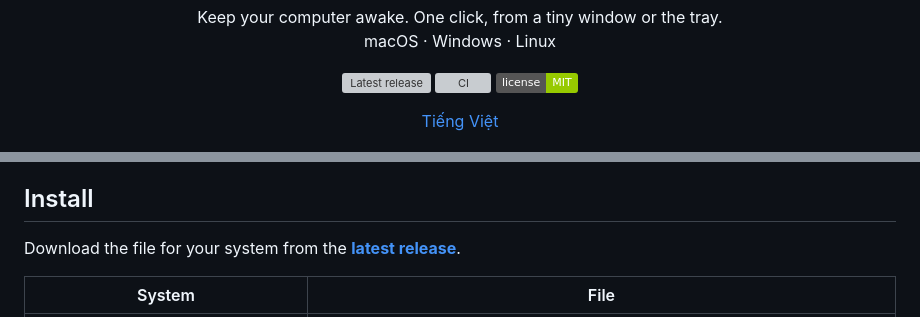
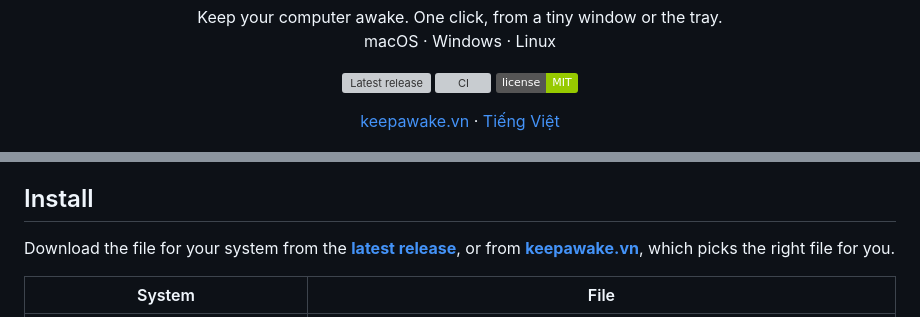
Before and after one commit to kingleykin/keepawake, a Markdown page: README.md, 2 parts joined by grey strips. Rendered like a GitHub page; badges without logos; grey boxes are pictures that could not be loaded.

```diff
--- a/README.md
+++ b/README.md
@@ -15,7 +15,7 @@
   <a href="LICENSE"><img alt="MIT License" src="https://img.shields.io/badge/license-MIT-green"></a>
 </p>
 
-<p align="center"><a href="README.vi.md">Tiếng Việt</a></p>
+<p align="center"><a href="https://keepawake.vn">keepawake.vn</a> · <a href="README.vi.md">Tiếng Việt</a></p>
 
 <p align="center">
   <img src="docs/demo.gif" width="640" alt="Picking 30 minutes, switching KeepAwake on, then setting it to keep awake until 18:30. The tray icon turns green while it is on.">
@@ -45,7 +45,7 @@
 
 ## Install
 
-Download the file for your system from the **[latest release](https://github.com/kingleykin/keepawake/releases/latest)**.
+Download the file for your system from the **[latest release](https://github.com/kingleykin/keepawake/releases/latest)**, or from **[keepawake.vn](https://keepawake.vn)**, which picks the right file for you.
 
 | System | File |
 |---|---|
```
Also changed, not shown: README.vi.md (+2 -2 lines).
